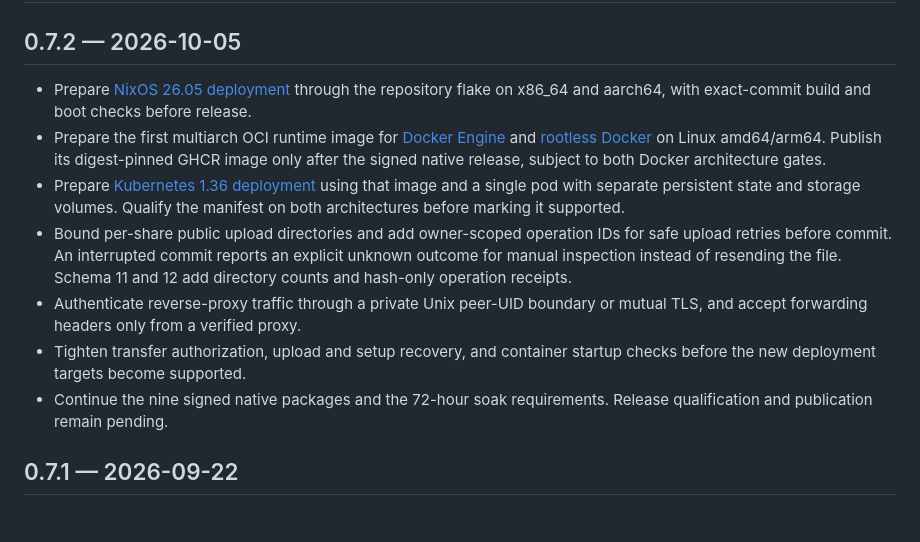
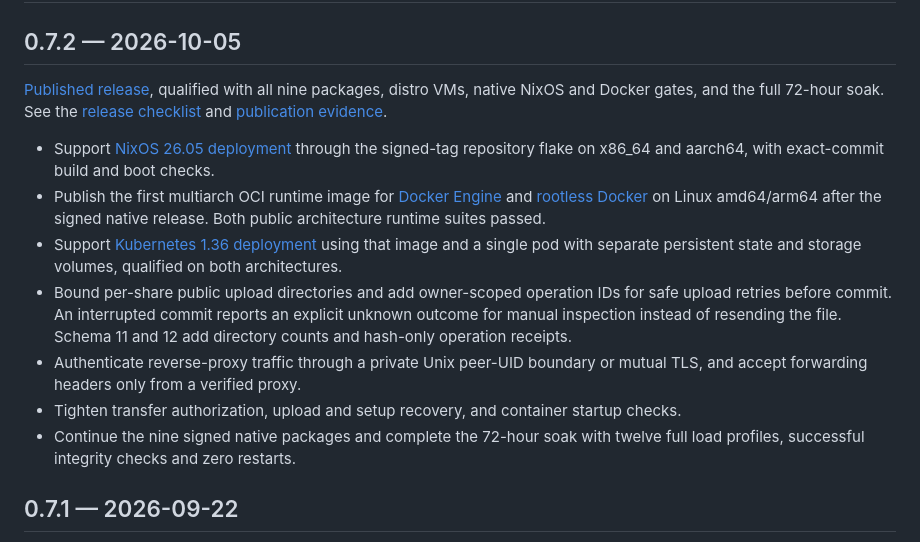
Before and after one commit to alexhaberl/VaultLink, a Markdown page: CHANGELOG.md, the part around the change. GitHub-like rendering; blank space fills up the shorter version.

Commit message:
Finalize v0.7.2 changelog after successful publication

```diff
--- a/CHANGELOG.md
+++ b/CHANGELOG.md
@@ -2,15 +2,19 @@
 
 ## 0.7.2 — 2026-10-05
 
-- Prepare [NixOS 26.05 deployment](docs/NIXOS.md) through the repository flake
-  on x86_64 and aarch64, with exact-commit build and boot checks before release.
-- Prepare the first multiarch OCI runtime image for [Docker Engine](docs/DOCKER.md)
-  and [rootless Docker](docs/DOCKER-ROOTLESS.md) on Linux amd64/arm64. Publish
-  its digest-pinned GHCR image only after the signed native release, subject to
-  both Docker architecture gates.
-- Prepare [Kubernetes 1.36 deployment](docs/KUBERNETES.md) using that image and
-  a single pod with separate persistent state and storage volumes. Qualify the
-  manifest on both architectures before marking it supported.
+[Published release](https://github.com/alexhaberl/VaultLink/releases/tag/v0.7.2),
+qualified with all nine packages, distro VMs, native NixOS and Docker gates,
+and the full 72-hour soak. See the [release checklist](docs/RELEASE-CHECKLIST-0.7.2.md)
+and [publication evidence](release/publication-0.7.2.json).
+
+- Support [NixOS 26.05 deployment](docs/NIXOS.md) through the signed-tag
+  repository flake on x86_64 and aarch64, with exact-commit build and boot checks.
+- Publish the first multiarch OCI runtime image for [Docker Engine](docs/DOCKER.md)
+  and [rootless Docker](docs/DOCKER-ROOTLESS.md) on Linux amd64/arm64 after the
+  signed native release. Both public architecture runtime suites passed.
+- Support [Kubernetes 1.36 deployment](docs/KUBERNETES.md) using that image and
+  a single pod with separate persistent state and storage volumes, qualified
+  on both architectures.
 - Bound per-share public upload directories and add owner-scoped operation IDs
   for safe upload retries before commit. An interrupted commit reports an
   explicit unknown outcome for manual inspection instead of resending the file.
@@ -18,9 +22,9 @@
 - Authenticate reverse-proxy traffic through a private Unix peer-UID boundary
   or mutual TLS, and accept forwarding headers only from a verified proxy.
 - Tighten transfer authorization, upload and setup recovery, and container
-  startup checks before the new deployment targets become supported.
-- Continue the nine signed native packages and the 72-hour soak requirements.
-  Release qualification and publication remain pending.
+  startup checks.
+- Continue the nine signed native packages and complete the 72-hour soak with
+  twelve full load profiles, successful integrity checks and zero restarts.
 
 ## 0.7.1 — 2026-09-22
 
```
